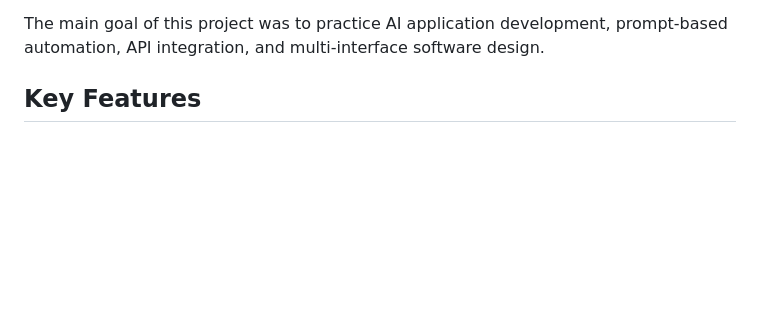
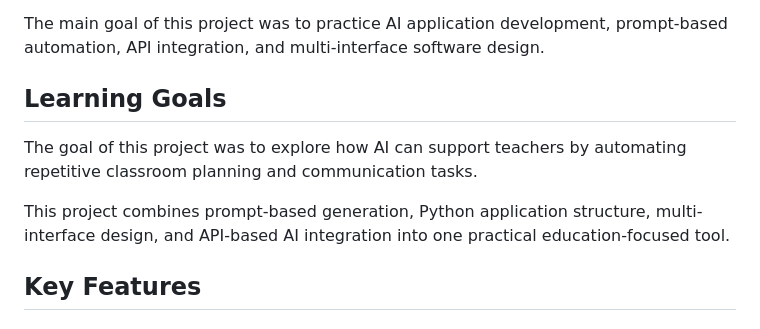
Before and after one commit to Shoaibstat876/ai-classroom-manager-agent, a Markdown page: README.md, the part around the change. Drawn GitHub-style; blank space fills up the shorter version.

Commit message:
Add learning goals section to README
Added a section outlining the learning goals of the project, emphasizing AI's role in supporting teachers.

```diff
--- a/README.md
+++ b/README.md
@@ -22,6 +22,12 @@ The project is designed as a multi-interface AI application with:
 * Modular Python structure
 
 The main goal of this project was to practice AI application development, prompt-based automation, API integration, and multi-interface software design.
+
+## Learning Goals
+
+The goal of this project was to explore how AI can support teachers by automating repetitive classroom planning and communication tasks.
+
+This project combines prompt-based generation, Python application structure, multi-interface design, and API-based AI integration into one practical education-focused tool.
 
 ## Key Features
 
```
